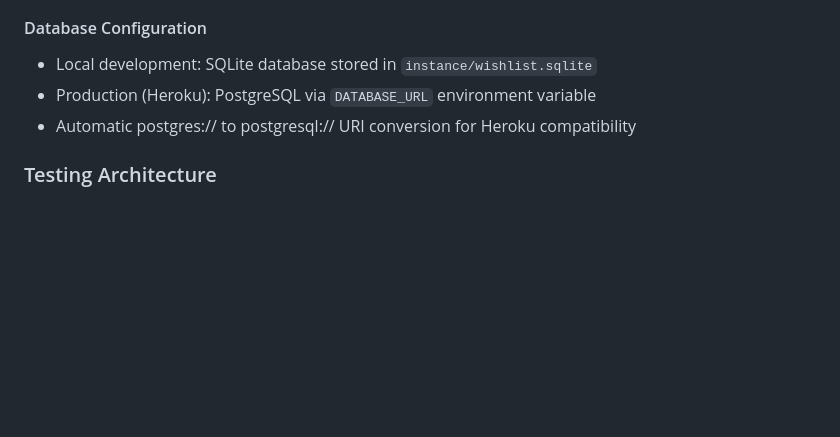
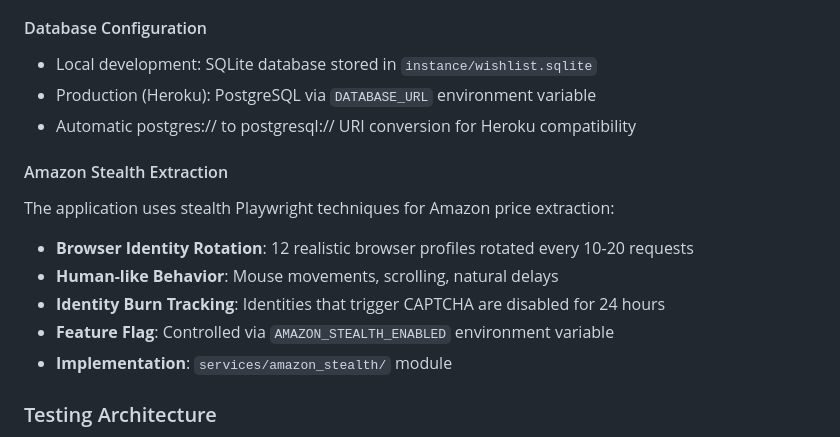
Before and after one commit to ssk42/flask-wishlist-site, a Markdown page: CLAUDE.md, the part around the change. Rendered like a GitHub page; blank space fills up the shorter version.

Commit message:
docs: add Amazon stealth extraction documentation
Co-Authored-By: Claude Opus 4.5 <noreply@anthropic.com>

```diff
--- a/CLAUDE.md
+++ b/CLAUDE.md
@@ -152,6 +152,14 @@ The application prevents gift receivers from seeing who claimed/purchased their
 - Production (Heroku): PostgreSQL via `DATABASE_URL` environment variable
 - Automatic postgres:// to postgresql:// URI conversion for Heroku compatibility
 
+#### Amazon Stealth Extraction
+The application uses stealth Playwright techniques for Amazon price extraction:
+- **Browser Identity Rotation**: 12 realistic browser profiles rotated every 10-20 requests
+- **Human-like Behavior**: Mouse movements, scrolling, natural delays
+- **Identity Burn Tracking**: Identities that trigger CAPTCHA are disabled for 24 hours
+- **Feature Flag**: Controlled via `AMAZON_STEALTH_ENABLED` environment variable
+- **Implementation**: `services/amazon_stealth/` module
+
 ### Testing Architecture
 - **Unit tests** (`tests/unit/`): Use Flask test client with temporary SQLite database
 - **Browser tests** (`tests/browser/`): Playwright-based end-to-end tests with live test server on port 5001
```
